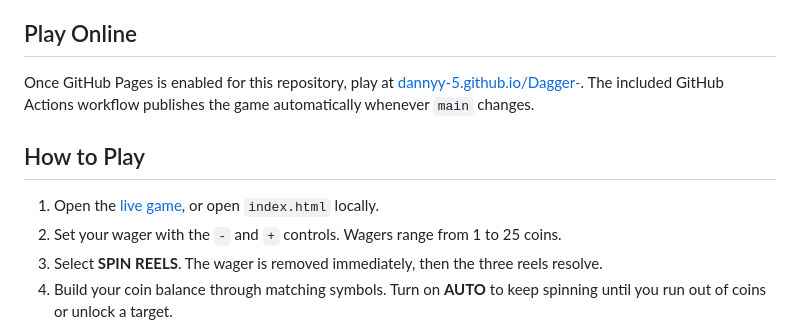
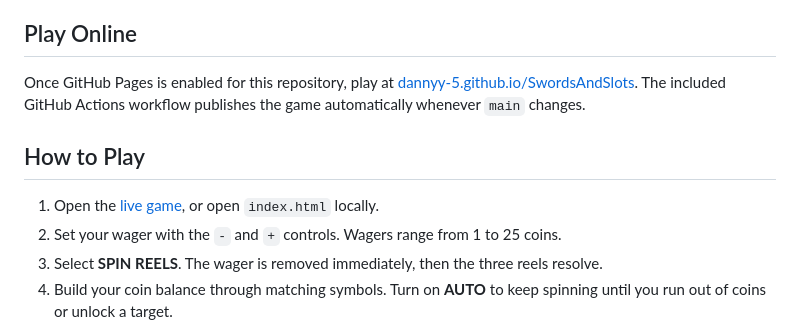
Before and after one commit to dannyy-5/SwordsAndSlots, a Markdown page: README.md, the part around one of its changes. Drawn GitHub-style.

Commit message:
Update SwordsAndSlots links

```diff
--- a/README.md
+++ b/README.md
@@ -16,7 +16,7 @@ The game is intentionally an original homage to industrial arcade cabinet design
 
 ## Play Online
 
-Once GitHub Pages is enabled for this repository, play at [dannyy-5.github.io/Dagger-](https://dannyy-5.github.io/Dagger-/). The included GitHub Actions workflow publishes the game automatically whenever `main` changes.
+Once GitHub Pages is enabled for this repository, play at [dannyy-5.github.io/SwordsAndSlots](https://dannyy-5.github.io/SwordsAndSlots/). The included GitHub Actions workflow publishes the game automatically whenever `main` changes.
 
 ## How to Play
 
```
Also changed, not shown: other parts of README.md (+1 -1 lines).
